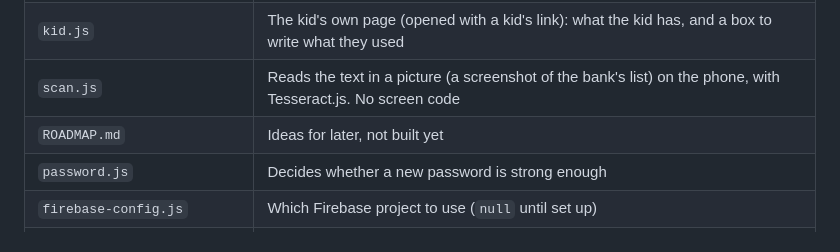
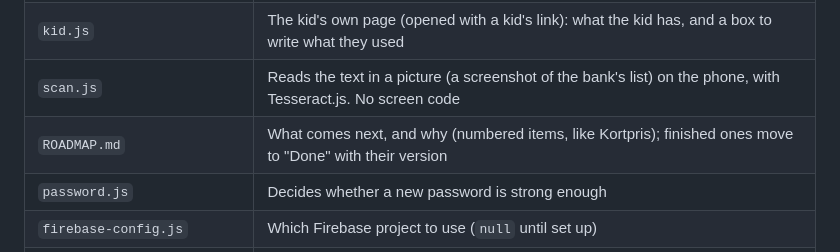
Before and after one commit to mzdad/budget, a Markdown page: README.md, the part around the change. Drawn GitHub-style.

Commit message:
Roadmap: same layout as Kortpris (Done sections, numbered parts with tables)
Co-Authored-By: Claude Sonnet 5.5 <noreply@anthropic.com>

```diff
--- a/README.md
+++ b/README.md
@@ -69,7 +69,7 @@ A small monthly budget page for phone and PC. Danish, kroner.
 | `account.js` | Talks to Firebase (sign in, save and watch the months, and the kids' pages). No screen code |
 | `kid.js` | The kid's own page (opened with a kid's link): what the kid has, and a box to write what they used |
 | `scan.js` | Reads the text in a picture (a screenshot of the bank's list) on the phone, with Tesseract.js. No screen code |
-| `ROADMAP.md` | Ideas for later, not built yet |
+| `ROADMAP.md` | What comes next, and why (numbered items, like Kortpris); finished ones move to "Done" with their version |
 | `password.js` | Decides whether a new password is strong enough |
 | `firebase-config.js` | Which Firebase project to use (`null` until set up) |
 | `firestore.rules` | The privacy rules, published by hand in the Firebase console |
```
Also changed, not shown: ROADMAP.md (+79 -47 lines).
